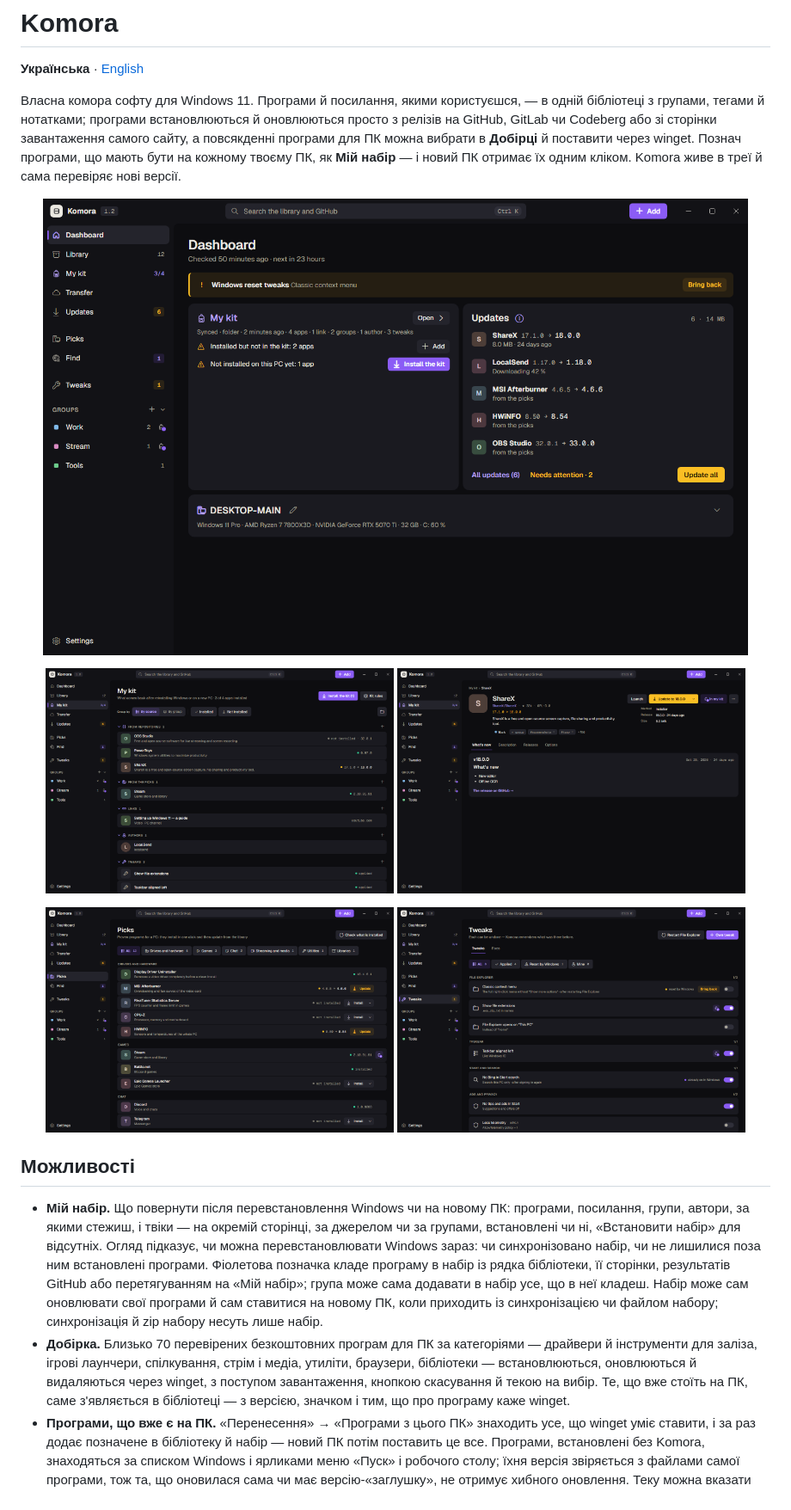
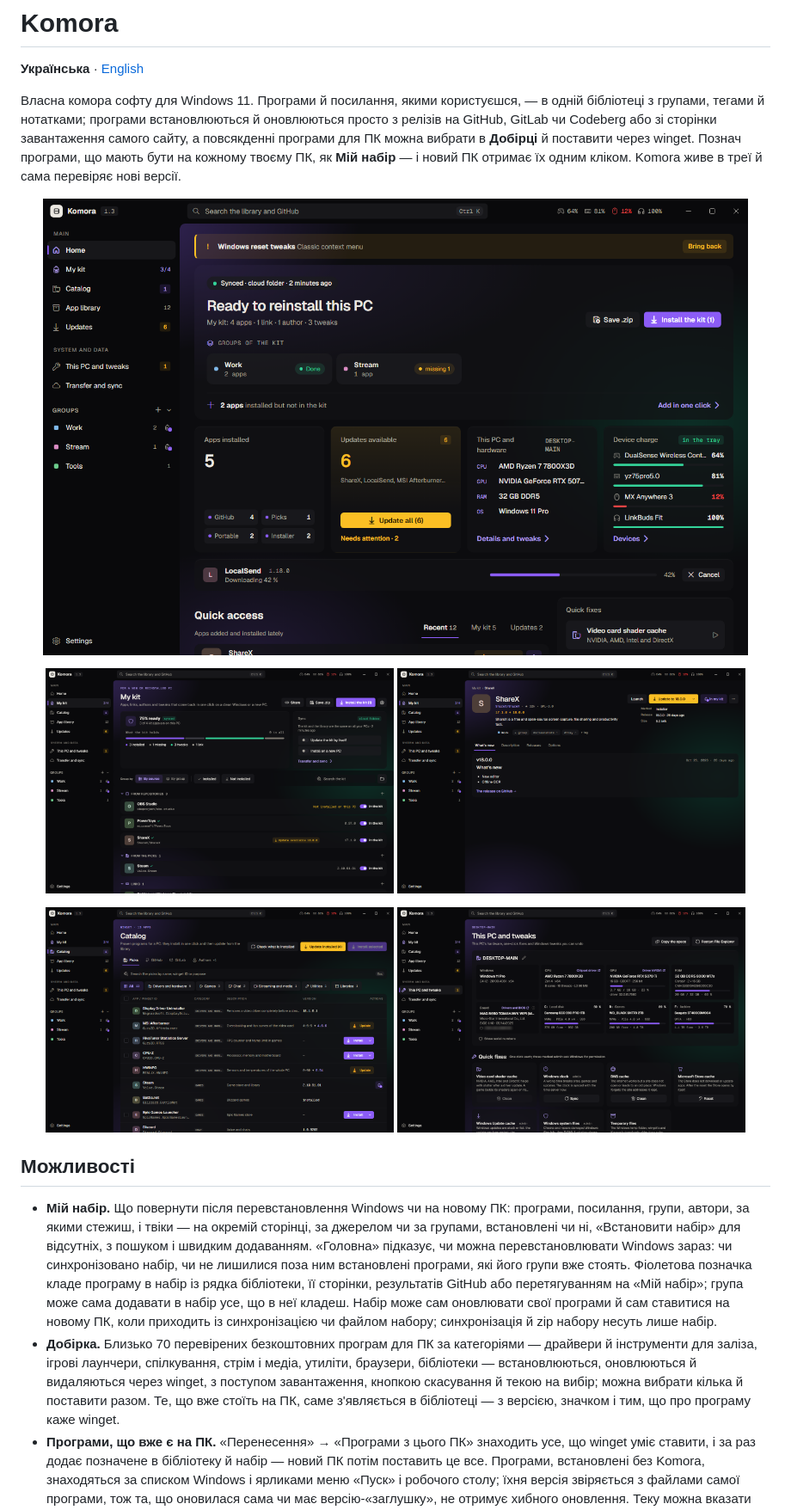
Before and after one commit to Fenderenko/Komora, a Markdown page: README.uk.md, the part around one of its changes. Shown at 86% size. GitHub-like rendering; pictures changed too: docs/app.png, docs/home.png, docs/kit.png.

```diff
--- a/README.uk.md
+++ b/README.uk.md
@@ -24,15 +24,16 @@
 
 - **Мій набір.** Що повернути після перевстановлення Windows чи на новому ПК: програми, посилання, групи, автори, за
   якими стежиш, і твіки — на окремій сторінці, за джерелом чи за групами, встановлені чи ні, «Встановити набір» для
-  відсутніх. Огляд підказує, чи можна перевстановлювати Windows зараз: чи синхронізовано набір, чи не лишилися поза ним
-  встановлені програми. Фіолетова позначка кладе програму в набір із рядка бібліотеки, її сторінки, результатів GitHub
+  відсутніх, з пошуком і швидким додаванням. «Головна» підказує, чи можна перевстановлювати Windows зараз: чи
+  синхронізовано набір, чи не лишилися поза ним встановлені програми, які його групи вже стоять. Фіолетова позначка кладе програму в набір із рядка бібліотеки, її сторінки, результатів GitHub
   або перетягуванням на «Мій набір»; група може сама додавати в набір усе, що в неї кладеш. Набір може сам оновлювати
   свої програми й сам ставитися на новому ПК, коли приходить із синхронізацією чи файлом набору; синхронізація й zip
   набору несуть лише набір.
 - **Добірка.** Близько 70 перевірених безкоштовних програм для ПК за категоріями — драйвери й інструменти для заліза,
   ігрові лаунчери, спілкування, стрім і медіа, утиліти, браузери, бібліотеки — встановлюються, оновлюються й
-  видаляються через winget, з поступом завантаження, кнопкою скасування й текою на вибір. Те, що вже стоїть на ПК, саме
-  з'являється в бібліотеці — з версією, значком і тим, що про програму каже winget.
+  видаляються через winget, з поступом завантаження, кнопкою скасування й текою на вибір; можна вибрати кілька й
+  поставити разом. Те, що вже стоїть на ПК, саме з'являється в бібліотеці — з версією, значком і тим, що про програму
+  каже winget.
 - **Програми, що вже є на ПК.** «Перенесення» → «Програми з цього ПК» знаходить усе, що winget уміє ставити, і за раз
   додає позначене в бібліотеку й набір — новий ПК потім поставить це все. Програми, встановлені без Komora, знаходяться
   за списком Windows і ярликами меню «Пуск» і робочого столу; їхня версія звіряється з файлами самої програми, тож та,
```
Also changed, not shown: other parts of README.uk.md (+16 -14 lines), README.md (+20 -17 lines), 11 other files.
